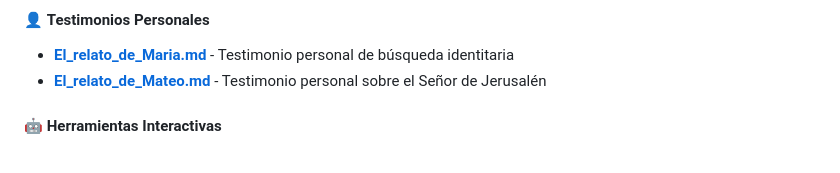
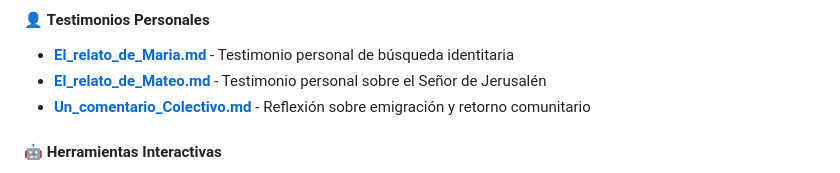
Before and after one commit to MarcoS9309/Bio_Patronal, a Markdown page: README.md, the part around the change. Drawn GitHub-style.

Commit message:
docs: Actualizar README para incluir nuevo testimonio colectivo
- Agregado Un_comentario_Colectivo.md a la sección de Testimonios Personales
- Documentación actualizada para reflejar el nuevo contenido del repositorio

```diff
--- a/README.md
+++ b/README.md
@@ -65,6 +65,7 @@ Este proyecto no es solo documentación histórica, sino:
 #### 👤 **Testimonios Personales**
 - **[El_relato_de_Maria.md](./El_relato_de_Maria.md)** - Testimonio personal de búsqueda identitaria
 - **[El_relato_de_Mateo.md](./El_relato_de_Mateo.md)** - Testimonio personal sobre el Señor de Jerusalén
+- **[Un_comentario_Colectivo.md](./Un_comentario_Colectivo.md)** - Reflexión sobre emigración y retorno comunitario
 
 #### 🤖 **Herramientas Interactivas**
 - **[Chatbot Comunitario](./chatbot/)** - Guía interactiva para explorar el contenido
```
